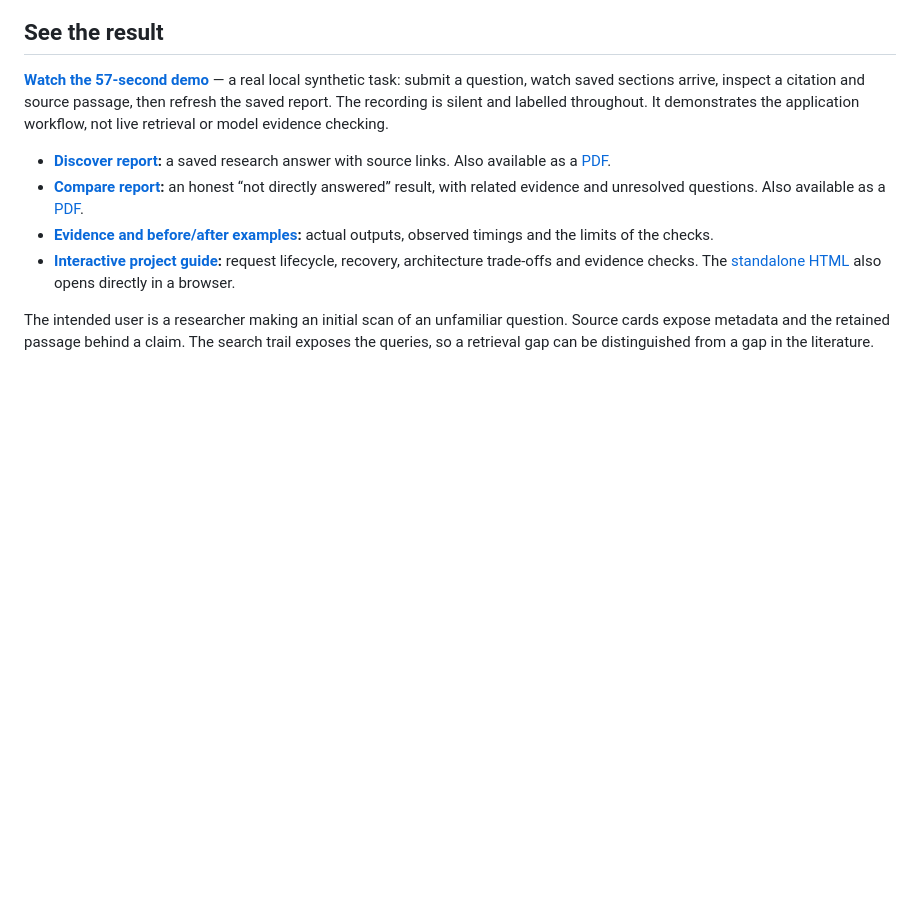
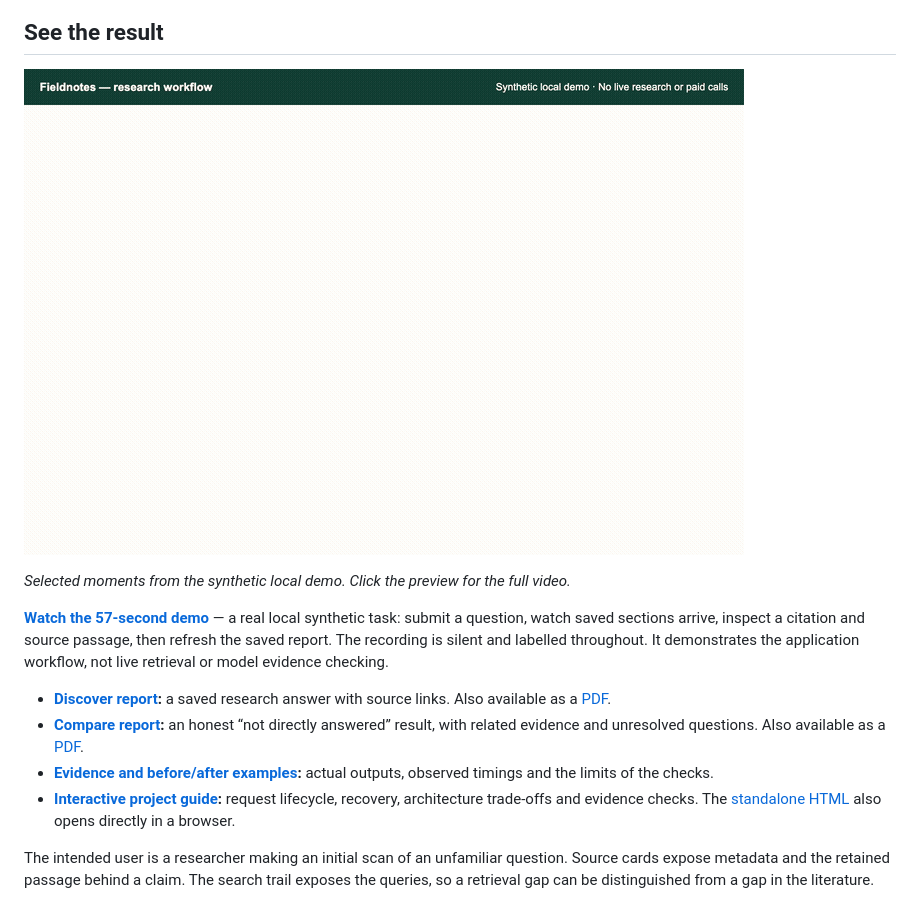
Before and after one commit to machineyearningengineer/fieldnotes, a Markdown page: README.md, the part around the change. Drawn GitHub-style; pictures changed too: examples/demo/preview.gif (added); blank space fills up the shorter version.

Commit message:
Embed animated demo preview in README

```diff
--- a/README.md
+++ b/README.md
@@ -7,6 +7,10 @@ Built as a full-stack take-home with a Google Cloud backend and Vercel frontend.
 ![Fieldnotes report reader with source inspection](examples/fieldnotes.png)
 
 ## See the result
+
+[![Animated preview of the synthetic local workflow. Click to watch the full 57-second video.](examples/demo/preview.gif)](examples/demo/fieldnotes-local-demo.mp4)
+
+*Selected moments from the synthetic local demo. Click the preview for the full video.*
 
 **[Watch the 57-second demo](examples/demo/fieldnotes-local-demo.mp4)** — a real local synthetic task: submit a question, watch saved sections arrive, inspect a citation and source passage, then refresh the saved report. The recording is silent and labelled throughout. It demonstrates the application workflow, not live retrieval or model evidence checking.
 
```
